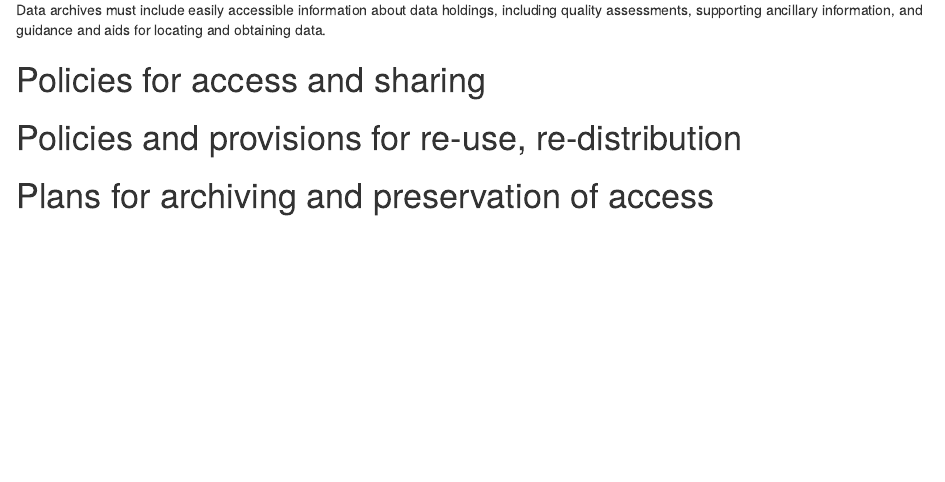
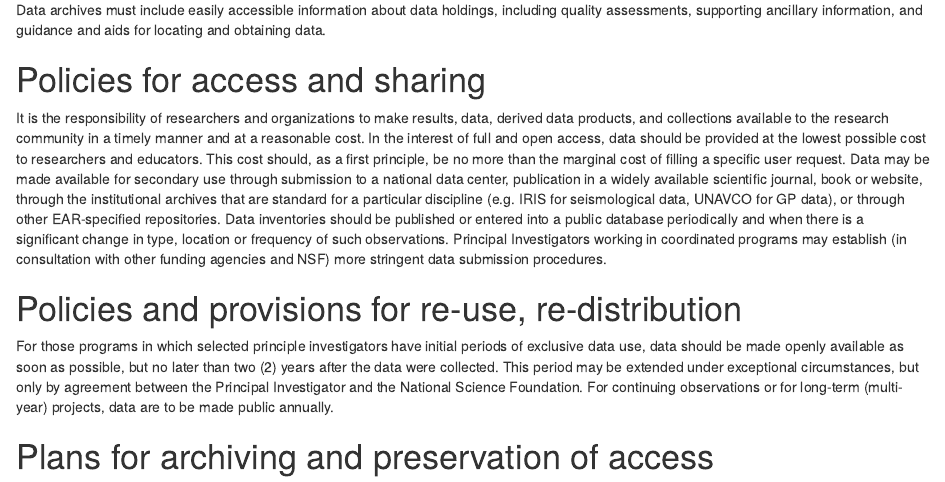
Before and after one commit to FisheriesManagement/fishmgnt, an R Markdown document (index.Rmd): the page in a window 1100 px wide, from 250 px down. Rendered offline with R 4.5, knitr and Pandoc, with nearby package versions.

Commit message:
adding descriptions

```diff
--- a/index.Rmd
+++ b/index.Rmd
@@ -15,13 +15,14 @@ Data archives must include easily accessible information about data holdings, in
 
 
 # Policies for access and sharing
+It is the responsibility of researchers and organizations to make results, data, derived data products, and collections available to the research community in a timely manner and at a reasonable cost. In the interest of full and open access, data should be provided at the lowest possible cost to researchers and educators. This cost should, as a first principle, be no more than the marginal cost of filling a specific user request. Data may be made available for secondary use through submission to a national data center, publication in a widely available scientific journal, book or website, through the institutional archives that are standard for a particular discipline (e.g. IRIS for seismological data, UNAVCO for GP data), or through other EAR-specified repositories. Data inventories should be published or entered into a public database periodically and when there is a significant change in type, location or frequency of such observations. Principal Investigators working in coordinated programs may establish (in consultation with other funding agencies and NSF) more stringent data submission procedures.
 
 
 
 
 # Policies and provisions for re-use, re-distribution
 
-
+For those programs in which selected principle investigators have initial periods of exclusive data use, data should be made openly available as soon as possible, but no later than two (2) years after the data were collected. This period may be extended under exceptional circumstances, but only by agreement between the Principal Investigator and the National Science Foundation. For continuing observations or for long-term (multi-year) projects, data are to be made public annually.
 
 
 # Plans for archiving and preservation of access
```
